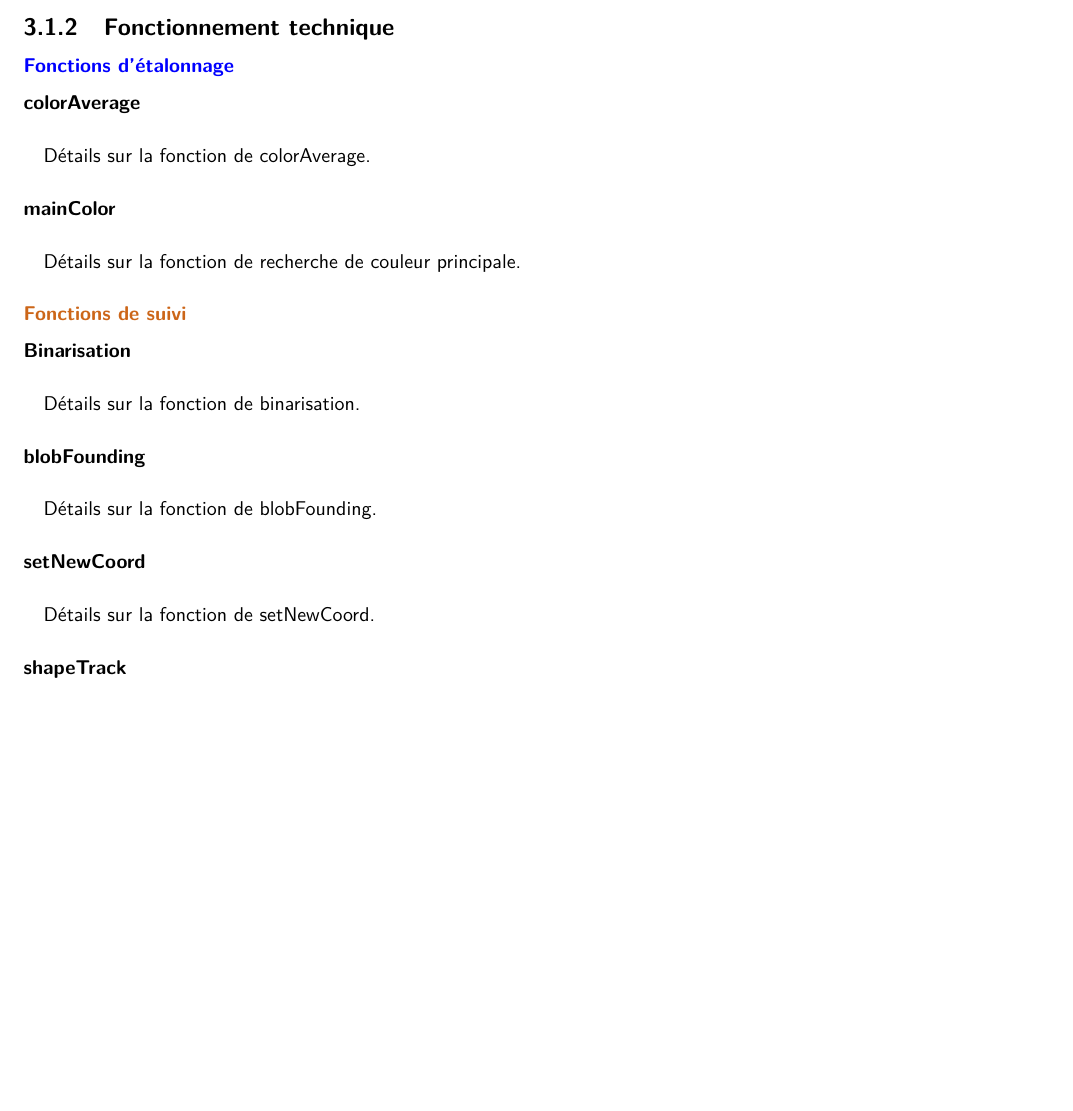
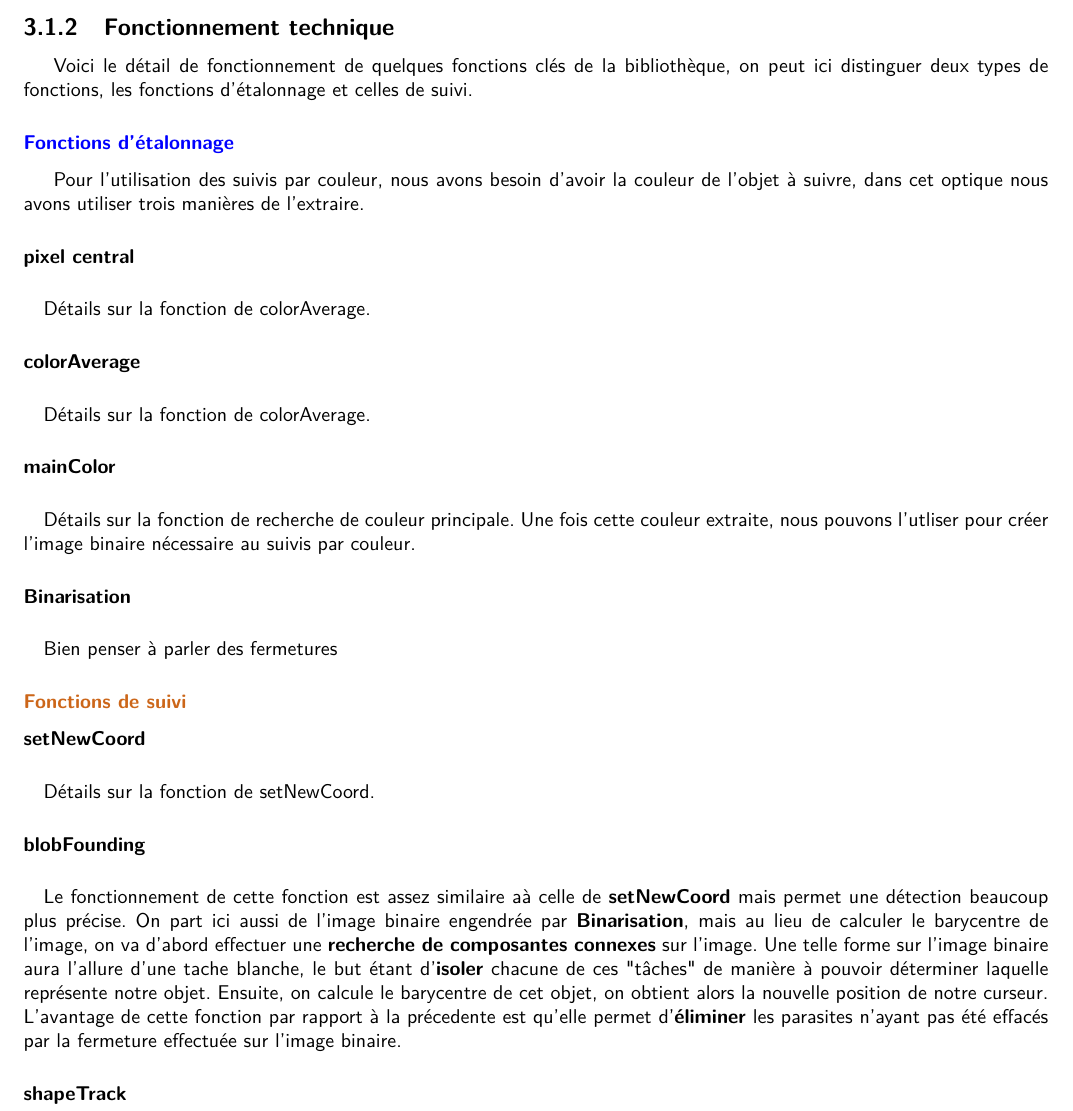
Before and after one commit to kbollini/dessin-realite-augmentee, a LaTeX document (documents/rapport/rapport.tex): part of page 22 of 36, cut so that both start at the same text, the shorter picture padded with empty space. Compiled offline with pdfLaTeX.

Commit message:
Ajout explication sur compo connexe et blobfounding part

```diff
--- a/documents/rapport/rapport.tex
+++ b/documents/rapport/rapport.tex
@@ -307,18 +308,24 @@ Avant de commencer l'application, nous avons décidé de passer un long moment s
 						\end{itemize}
 						\newpage
 				\subsection{Fonctionnement technique}
+					Voici le détail de fonctionnement de quelques fonctions clés de la bibliothèque, on peut ici distinguer deux types de fonctions, les fonctions d'étalonnage et celles de suivi.
 					\subsubsection{\textcolor{blue}{Fonctions d'étalonnage}}
+						Pour l'utilisation des suivis par couleur, nous avons besoin d'avoir la couleur de l'objet à suivre, dans cet optique nous avons utiliser trois manières de l'extraire.
+						\paragraph{pixel central} \paragraph{}
+						Détails sur la fonction de colorAverage.
 						\paragraph{colorAverage} \paragraph{}
 						Détails sur la fonction de colorAverage.
 						\paragraph{mainColor} \paragraph{}
 						Détails sur la fonction de recherche de couleur principale.
+						Une fois cette couleur extraite, nous pouvons l'utliser pour créer l'image binaire nécessaire au suivis par couleur.
+						\paragraph{Binarisation} \paragraph{}
+							Bien penser à parler des fermetures
 					\subsubsection{\textcolor{orange}{Fonctions de suivi}}
-						\paragraph{Binarisation} \paragraph{}
-							Détails sur la fonction de binarisation.
-						\paragraph{blobFounding} \paragraph{}
-						Détails sur la fonction de blobFounding.
 						\paragraph{setNewCoord} \paragraph{}
 						Détails sur la fonction de setNewCoord.
+						\paragraph{blobFounding} \paragraph{}
+						Le fonctionnement de cette fonction est assez similaire aà celle de \textbf{setNewCoord} mais permet une détection beaucoup plus précise. On part ici aussi de l'image binaire engendrée par \textbf{Binarisation}, mais au lieu de calculer le barycentre de l'image, on va d'abord effectuer une  \textbf{recherche de composantes connexes} sur l'image. Une telle forme sur l'image binaire aura l'allure d'une tache blanche, le but étant d'\textbf{isoler} chacune de ces "tâches" de manière à pouvoir déterminer laquelle représente notre objet. Ensuite, on calcule le barycentre de cet objet, on obtient alors la nouvelle position de notre curseur.\\
+						L'avantage de cette fonction par rapport à la précedente est qu'elle permet d'\textbf{éliminer} les parasites n'ayant pas été effacés par la fermeture effectuée sur l'image binaire.
 						\paragraph{shapeTrack} \paragraph{}
 						Détails sur la fonction de reconnaissance par modèle.
 
```
Also changed, not shown: documents/rapport/rapport.tex (3 more changed lines).
